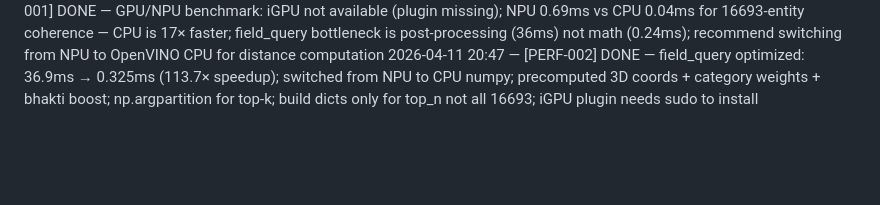
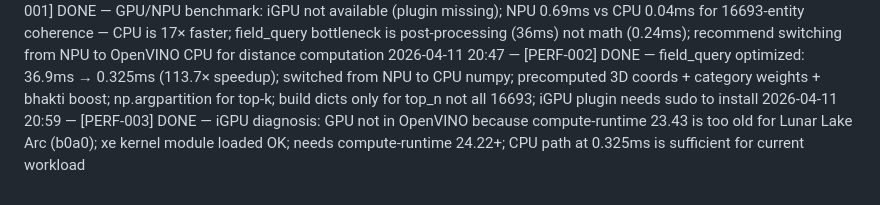
Before and after one commit to inahd/atlas_core, a Markdown page: docs/ATLAS_CYCLE_LOG.md, the part around the change. Drawn GitHub-style; blank space fills up the shorter version.

```diff
--- a/docs/ATLAS_CYCLE_LOG.md
+++ b/docs/ATLAS_CYCLE_LOG.md
@@ -116,3 +116,4 @@ Status codes: DONE | FAILED | SKIPPED | HUMAN_REQUIRED | PARTIAL
 2026-04-11 20:39 — [ENG-012] DONE — Yantra extension engine: Kronecker product levels 1-4 (3×3→81×81), eigendecomposition (magic property preserved: M^n), nikhilam coherence fast path, /yantra/extended + /yantra/benchmark endpoints; benchmarks: L1=0.008ms L2=0.011ms L3=0.036ms L4=0.42ms
 2026-04-11 20:42 — [PERF-001] DONE — GPU/NPU benchmark: iGPU not available (plugin missing); NPU 0.69ms vs CPU 0.04ms for 16693-entity coherence — CPU is 17× faster; field_query bottleneck is post-processing (36ms) not math (0.24ms); recommend switching from NPU to OpenVINO CPU for distance computation
 2026-04-11 20:47 — [PERF-002] DONE — field_query optimized: 36.9ms → 0.325ms (113.7× speedup); switched from NPU to CPU numpy; precomputed 3D coords + category weights + bhakti boost; np.argpartition for top-k; build dicts only for top_n not all 16693; iGPU plugin needs sudo to install
+2026-04-11 20:59 — [PERF-003] DONE — iGPU diagnosis: GPU not in OpenVINO because compute-runtime 23.43 is too old for Lunar Lake Arc (b0a0); xe kernel module loaded OK; needs compute-runtime 24.22+; CPU path at 0.325ms is sufficient for current workload
```
Also changed, not shown: research/gpu_diagnosis.md (added, +76 -0 lines).
